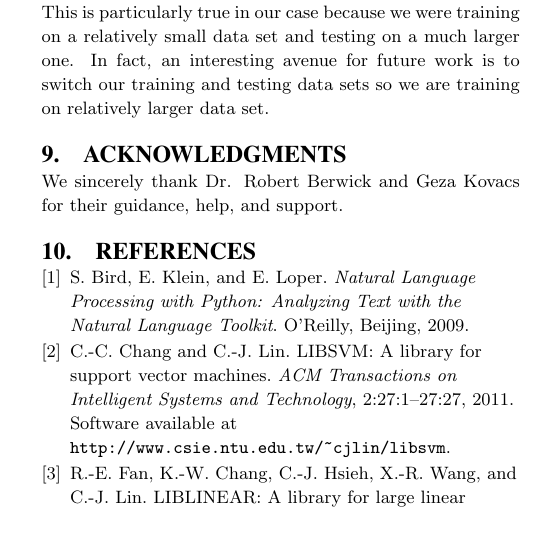
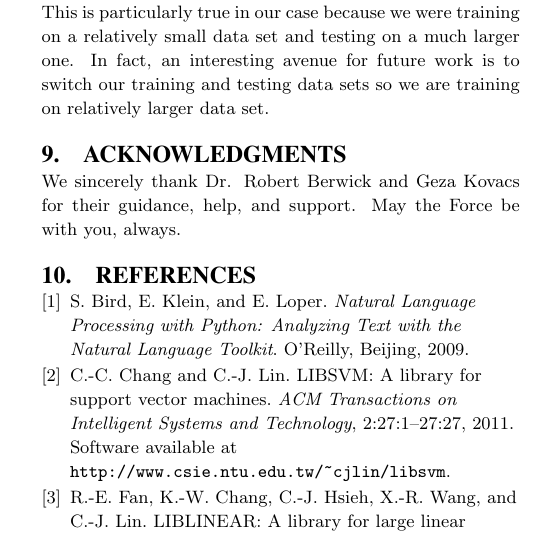
Before and after one commit to tnaumann/ConceptExtraction, a LaTeX document (paper/paper.tex): part of one column of page 7 of 7, cut so that both start at the same text. Compiled offline with pdfLaTeX.

Commit message:
Fixing the acknowledgements

```diff
--- a/paper/paper.tex
+++ b/paper/paper.tex
@@ -372,7 +372,8 @@ It goes without saying that having more data is always nice. This is particularl
 \section{Acknowledgments}
 
 We sincerely thank Dr. Robert Berwick  and Geza Kovacs
-for their guidance, help, and support.
+for their guidance, help, and support. May the Force be with you,
+always.
 
 
 %%%% May the Flow (Max-Flow, that is) be with you all.
```
